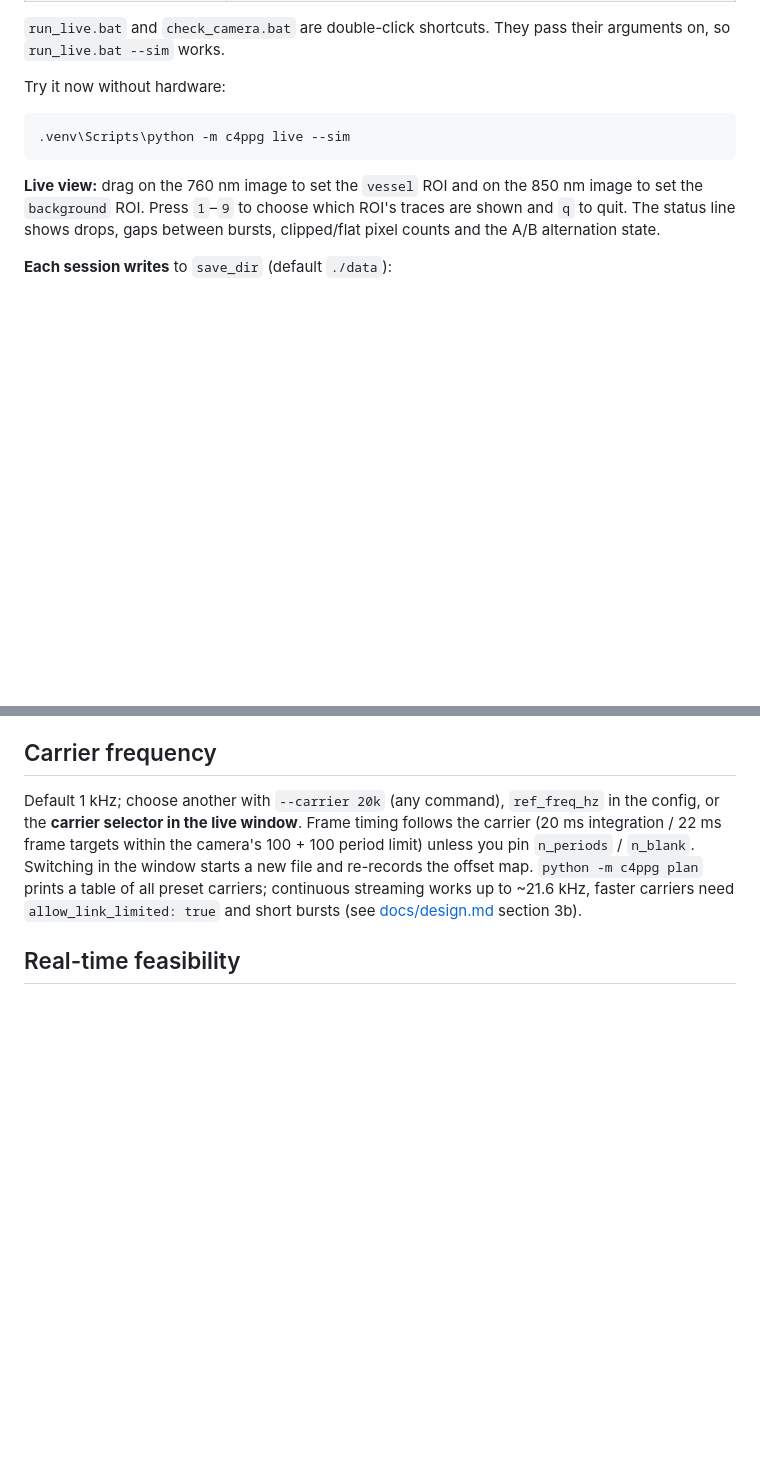
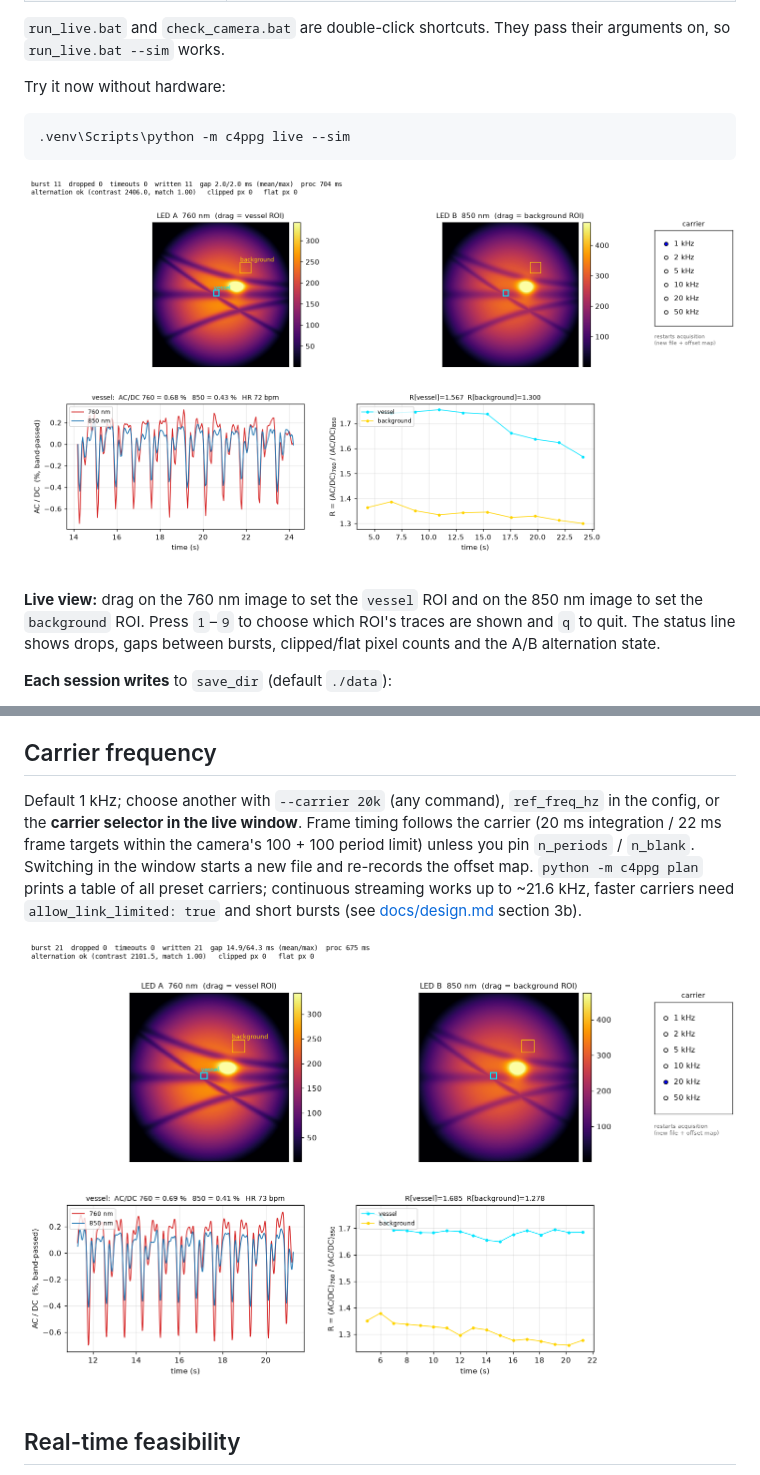
Before and after one commit to niteshkattaUT/C4LockInRepo, a Markdown page: README.md, 2 parts joined by grey strips. Rendered like a GitHub page; pictures changed too: docs/images/live_view_1khz.png (added), docs/images/live_view_20khz.png (added); blank space fills up the shorter version.

Commit message:
Add live-view screenshots to the README; no warning before the first gap is measured
Co-Authored-By: Claude Opus 5.5 <noreply@anthropic.com>

````diff
--- a/README.md
+++ b/README.md
@@ -59,6 +59,8 @@ Try it now without hardware:
 .venv\Scripts\python -m c4ppg live --sim
 ```
 
+![Live view at 1 kHz (simulated camera)](docs/images/live_view_1khz.png)
+
 **Live view:** drag on the 760 nm image to set the `vessel` ROI and on the 850 nm image to set the
 `background` ROI. Press `1`–`9` to choose which ROI's traces are shown and `q` to quit. The status line
 shows drops, gaps between bursts, clipped/flat pixel counts and the A/B alternation state.
@@ -76,6 +78,8 @@ frame targets within the camera's 100 + 100 period limit) unless you pin `n_peri
 Switching in the window starts a new file and re-records the offset map. `python -m c4ppg plan` prints a
 table of all preset carriers; continuous streaming works up to ~21.6 kHz, faster carriers need
 `allow_link_limited: true` and short bursts (see [docs/design.md](docs/design.md) section 3b).
+
+![Same session after picking 20 kHz in the carrier selector](docs/images/live_view_20khz.png)
 
 ## Real-time feasibility
 
````
Also changed, not shown: docs/images/session_summary_1khz.png (added), 1 other file.
